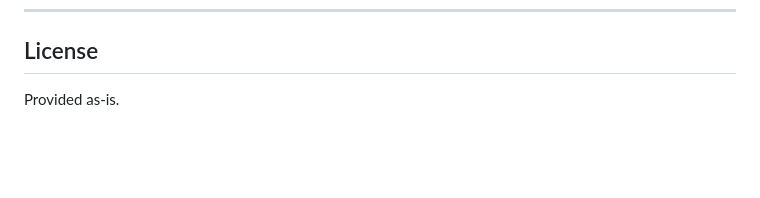
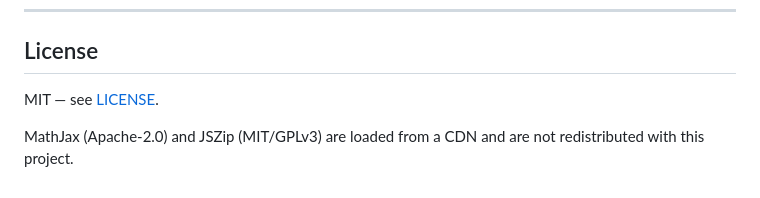
Before and after one commit to adhamzarif/Equation-Converter, a Markdown page: README.md, the part around the change. GitHub-like rendering; blank space fills up the shorter version.

Commit message:
Fixed License Issue

```diff
--- a/README.md
+++ b/README.md
@@ -175,4 +175,7 @@ Everything runs in your browser. Nothing you paste is uploaded anywhere. The onl
 
 ## License
 
-Provided as-is.
+MIT — see [LICENSE](LICENSE).
+
+MathJax (Apache-2.0) and JSZip (MIT/GPLv3) are loaded from a CDN and
+are not redistributed with this project.
```
